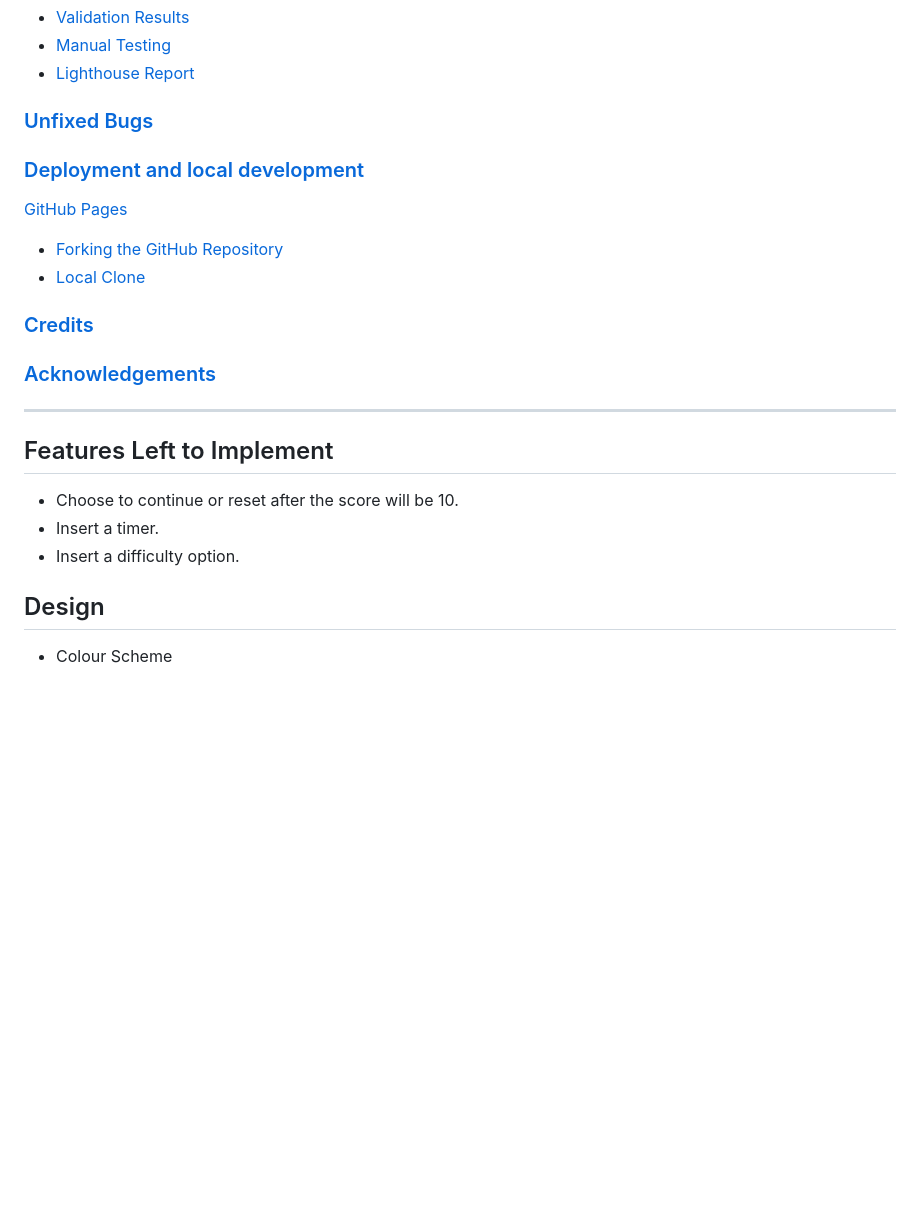
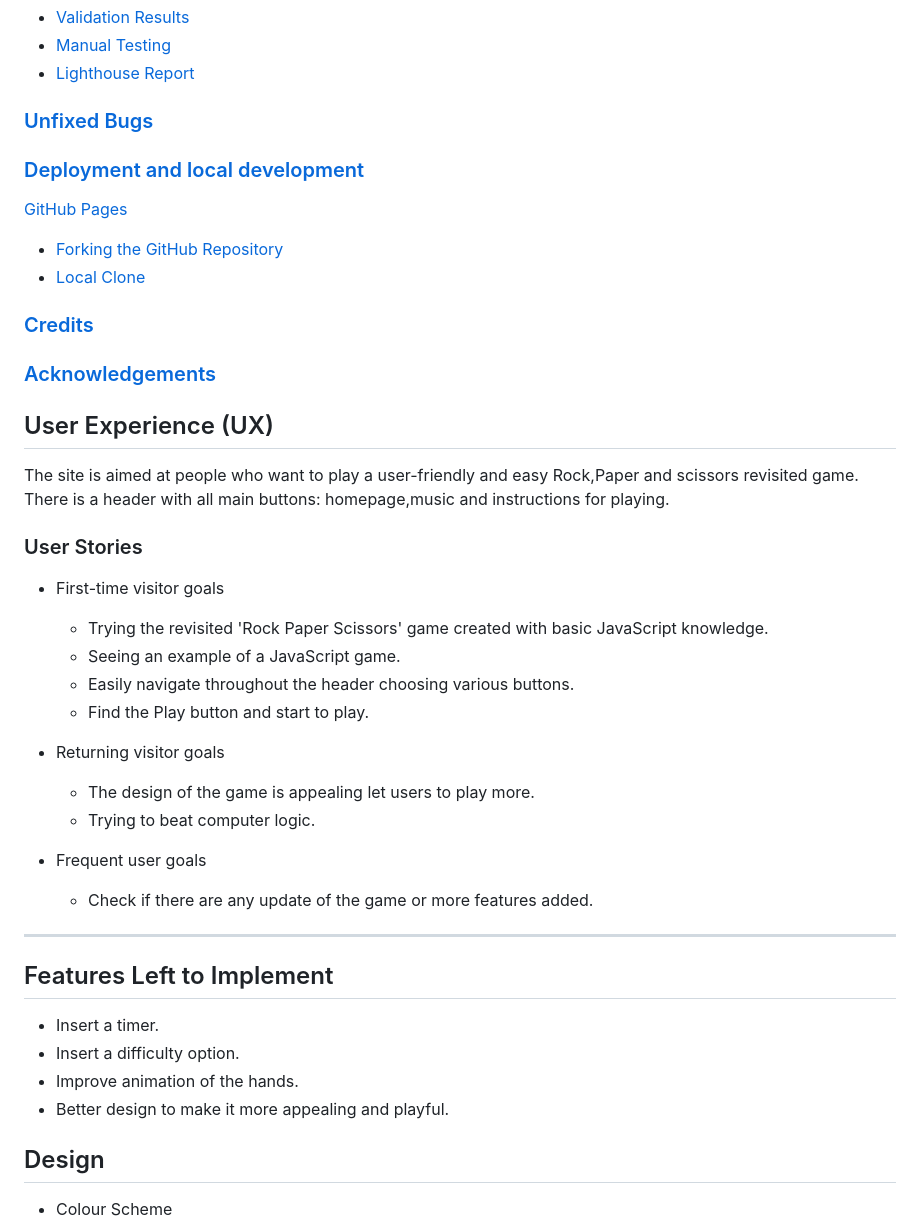
Before and after one commit to t0tacci0/R-P-S-L-S-Game-2P, a Markdown page: README.md, the part around the change printed below. Drawn GitHub-style; blank space fills up the shorter version.

Commit message:
readme:Add user stories section

```diff
--- a/README.md
+++ b/README.md
@@ -48,13 +48,33 @@ invented by Sam Kass with Karen Bryla, as "Rock Paper Scissors Spock Lizard".
 
 ### [Acknowledgements](#acknowledgements-1)
 
+## User Experience (UX)
+
+The site is aimed at people who want to play a user-friendly and easy Rock,Paper and scissors revisited game.
+There is a header with all main buttons: homepage,music and instructions for playing.
+
+### User Stories
+
+- First-time visitor goals
+  - Trying the revisited 'Rock Paper Scissors' game created with basic JavaScript knowledge.
+  - Seeing an example of a JavaScript game.
+  - Easily navigate throughout the header choosing various buttons.
+  - Find the Play button and start to play.
+- Returning visitor goals
+  - The design of the game is appealing let users to play more.
+  - Trying to beat computer logic.
+
+- Frequent user goals
+  - Check if there are any update of the game or more features added.
+
 ---
 
 ## Features Left to Implement
 
-* Choose to continue or reset after the score will be 10.
 * Insert a timer.
 * Insert a difficulty option.
+* Improve animation of the hands.
+* Better design to make it more appealing and playful.
 
 ## Design
 
```
Also changed, not shown: other parts of README.md (+1 -1 lines).
